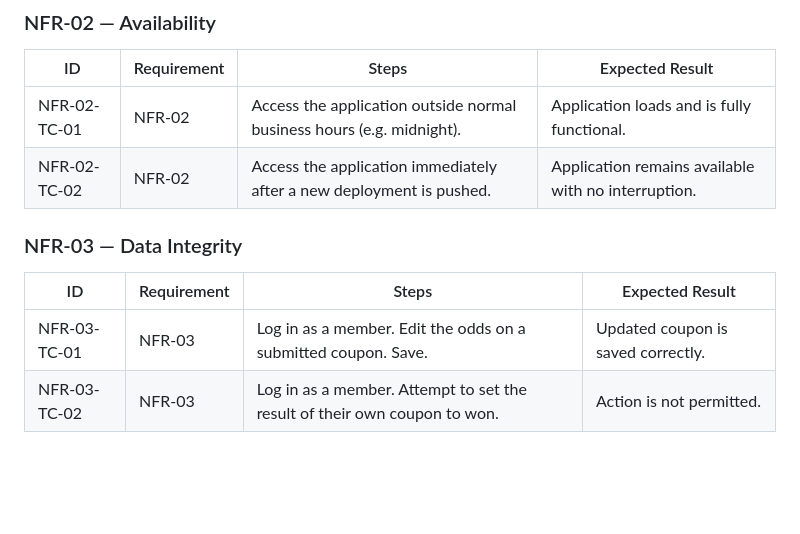
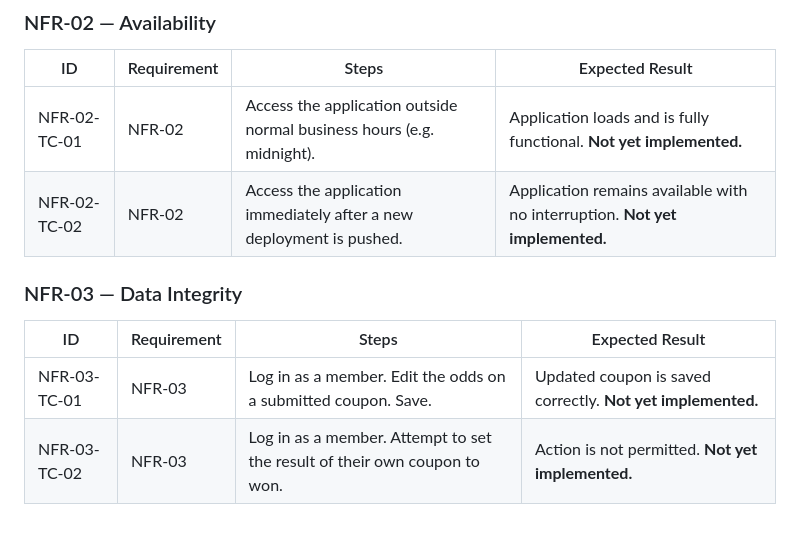
Before and after one commit to krswow/phtevens, a Markdown page: TESTSPEC.md, the part around one of its changes. Drawn GitHub-style; blank space fills up the shorter version.

```diff
--- a/TESTSPEC.md
+++ b/TESTSPEC.md
@@ -92,12 +94,12 @@ This document defines manual test cases for all requirements in REQUIREMENTS.md.
 
 | ID | Requirement | Steps | Expected Result |
 |----|------------|-------|----------------|
-| NFR-02-TC-01 | NFR-02 | Access the application outside normal business hours (e.g. midnight). | Application loads and is fully functional. |
-| NFR-02-TC-02 | NFR-02 | Access the application immediately after a new deployment is pushed. | Application remains available with no interruption. |
+| NFR-02-TC-01 | NFR-02 | Access the application outside normal business hours (e.g. midnight). | Application loads and is fully functional. **Not yet implemented.** |
+| NFR-02-TC-02 | NFR-02 | Access the application immediately after a new deployment is pushed. | Application remains available with no interruption. **Not yet implemented.** |
 
 ### NFR-03 — Data Integrity
 
 | ID | Requirement | Steps | Expected Result |
 |----|------------|-------|----------------|
-| NFR-03-TC-01 | NFR-03 | Log in as a member. Edit the odds on a submitted coupon. Save. | Updated coupon is saved correctly. |
-| NFR-03-TC-02 | NFR-03 | Log in as a member. Attempt to set the result of their own coupon to won. | Action is not permitted. |
+| NFR-03-TC-01 | NFR-03 | Log in as a member. Edit the odds on a submitted coupon. Save. | Updated coupon is saved correctly. **Not yet implemented.** |
+| NFR-03-TC-02 | NFR-03 | Log in as a member. Attempt to set the result of their own coupon to won. | Action is not permitted. **Not yet implemented.** |
```
Also changed, not shown: other parts of TESTSPEC.md (+24 -22 lines).
